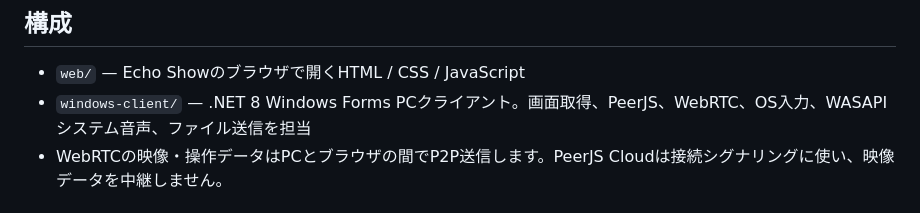
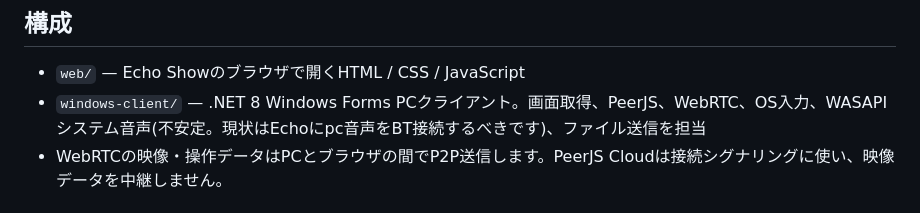
Before and after one commit to PolandBallHub-Operator/WebRTCRemoteDesktop, a Markdown page: README.md, the part around the change. Drawn GitHub-style.

Commit message:
Update Windows client description in README
Clarify the description of the Windows Forms client regarding audio stability and Bluetooth connection.

```diff
--- a/README.md
+++ b/README.md
@@ -6,7 +6,7 @@ Echo Showのブラウザから、利用者自身が所有・管理するWindows
 ## 構成
 
 - `web/` — Echo Showのブラウザで開くHTML / CSS / JavaScript
-- `windows-client/` — .NET 8 Windows Forms PCクライアント。画面取得、PeerJS、WebRTC、OS入力、WASAPIシステム音声、ファイル送信を担当
+- `windows-client/` — .NET 8 Windows Forms PCクライアント。画面取得、PeerJS、WebRTC、OS入力、WASAPIシステム音声(不安定。現状はEchoにpc音声をBT接続するべきです)、ファイル送信を担当
 - WebRTCの映像・操作データはPCとブラウザの間でP2P送信します。PeerJS Cloudは接続シグナリングに使い、映像データを中継しません。
 
 ## 起動手順
```
